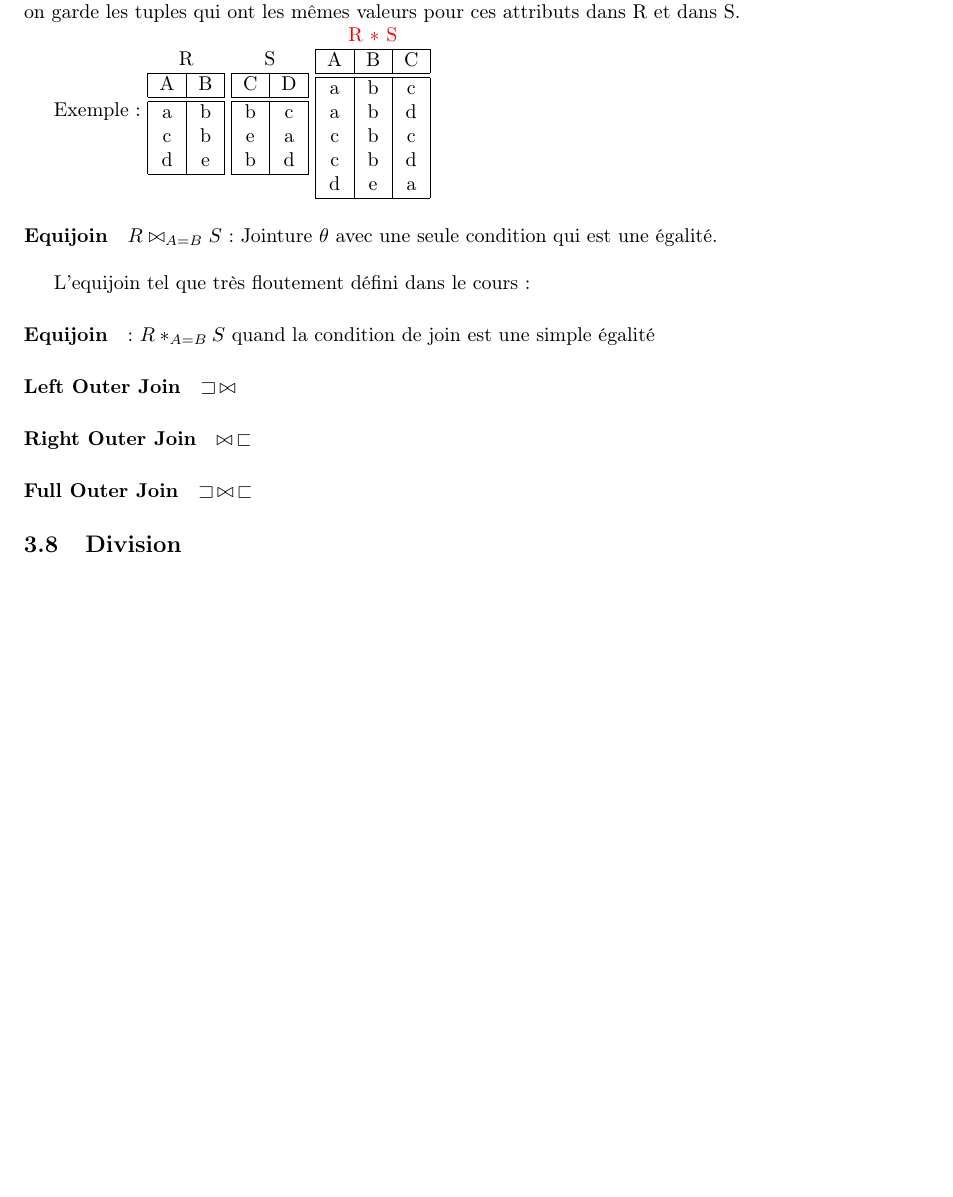
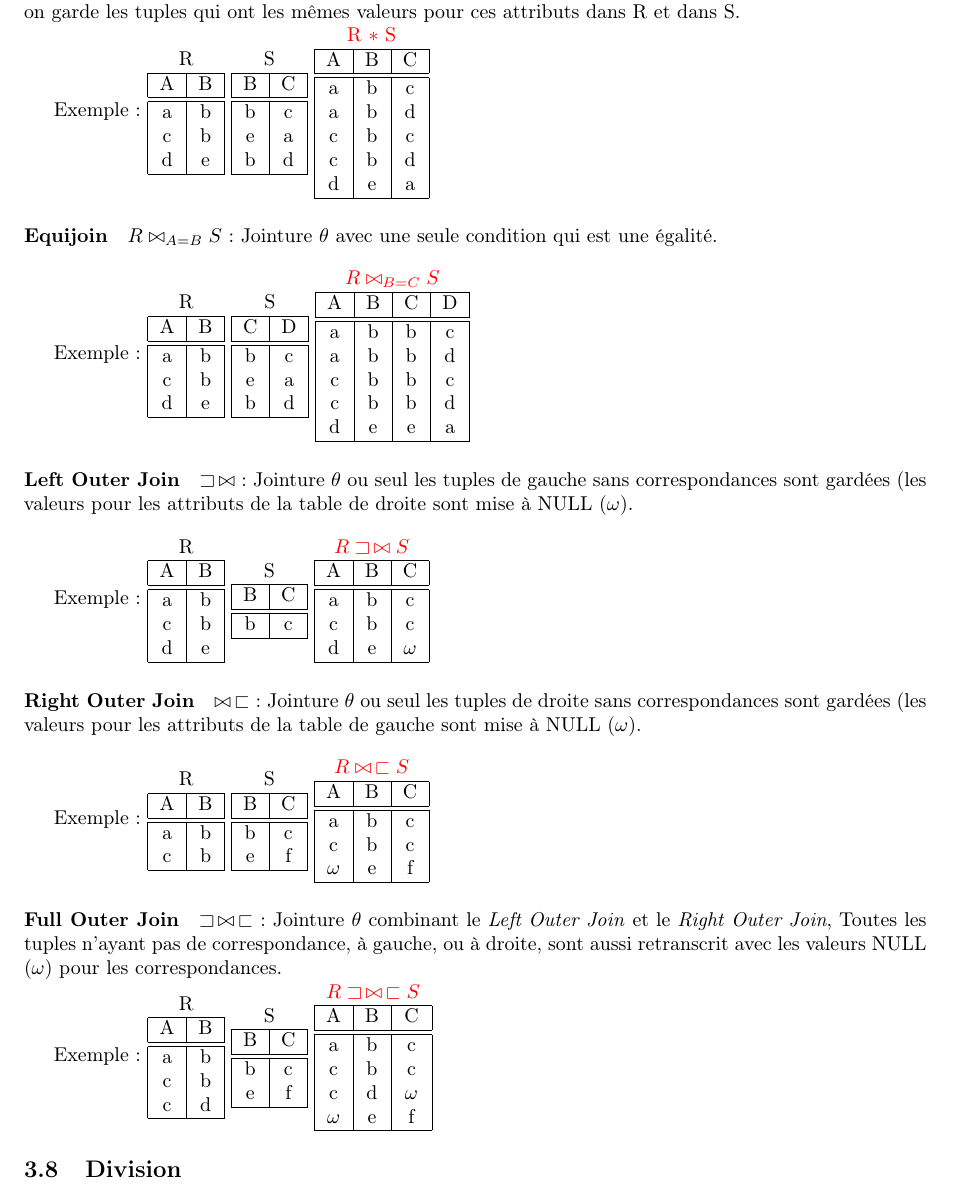
Before and after one commit to titouanc/db-synthese, a LaTeX document (main.tex): part of page 14 of 21, cut so that both start at the same text, the shorter picture padded with empty space. Compiled offline with pdfLaTeX.

Commit message:
Ajout des jointures

```diff
--- a/main.tex
+++ b/main.tex
@@ -675,7 +675,7 @@ relations et qui produisent une relation en sortie.
   \begin{tabular}{|c|c|}
 	\multicolumn{2}{c}{S}\\
 	\hline
-	C & D\\
+	B & C\\
 	\hline\hline
 	b & c\\
 	e & a\\
@@ -698,13 +698,140 @@ relations et qui produisent une relation en sortie.
   \paragraph{Equijoin} $R \bowtie_{A=B} S$ : Jointure $\theta$ avec une seule
   condition qui est une égalité.\\
 
-  L'equijoin tel que très floutement défini dans le cours :
 
-  \paragraph{Equijoin} : $R *_{A=B} S$ quand la condition de join est une simple égalité
+    Exemple:
+  \begin{tabular}{|c|c|}
+	\multicolumn{2}{c}{R}\\
+	\hline
+	A & B\\
+	\hline\hline
+	a & b\\
+	c & b\\
+	d & e\\
+	\hline
+  \end{tabular}
+  \begin{tabular}{|c|c|}
+	\multicolumn{2}{c}{S}\\
+	\hline
+	C & D\\
+	\hline\hline
+	b & c\\
+	e & a\\
+	b & d\\
+	\hline
+  \end{tabular}
+  \begin{tabular}{|c|c|c|c|}
+	\multicolumn{4}{c}{\textcolor[rgb]{1,0,0}{$R \bowtie_{B=C} S$}}\\
+	\hline
+	A & B & C & D\\
+	\hline\hline
+	a & b & b & c\\
+	a & b & b & d\\
+	c & b & b & c\\
+	c & b & b & d\\
+	d & e & e & a\\
+	\hline
+  \end{tabular}
 
-  \paragraph{Left Outer Join} $\sqsupset\,\bowtie$
-  \paragraph{Right Outer Join} $\bowtie\,\sqsubset$
-  \paragraph{Full Outer Join} $\sqsupset\,\bowtie\,\sqsubset$
+  \paragraph{Left Outer Join} $\sqsupset\,\bowtie$ : Jointure $\theta$ ou seul les tuples de gauche sans correspondances
+  sont gardées (les valeurs pour les attributs de la table de droite sont mise à NULL ($\omega$).\\
+
+    Exemple:
+  \begin{tabular}{|c|c|}
+	\multicolumn{2}{c}{R}\\
+	\hline
+	A & B\\
+	\hline\hline
+	a & b\\
+	c & b\\
+	d & e\\
+	\hline
+  \end{tabular}
+  \begin{tabular}{|c|c|}
+	\multicolumn{2}{c}{S}\\
+	\hline
+	B & C\\
+	\hline\hline
+	b & c\\
+	\hline
+  \end{tabular}
+  \begin{tabular}{|c|c|c|}
+	\multicolumn{3}{c}{\textcolor[rgb]{1,0,0}{$R \sqsupset\, \bowtie S$}}\\
+	\hline
+	A & B & C\\
+	\hline\hline
+	a & b & c\\
+	c & b & c\\
+	d & e & $\omega$\\
+	\hline
+  \end{tabular}
+
+  \paragraph{Right Outer Join} $\bowtie\,\sqsubset$ : Jointure $\theta$ ou seul les tuples de droite sans correspondances
+  sont gardées (les valeurs pour les attributs de la table de gauche sont mise à NULL ($\omega$).\\
+
+    Exemple:
+  \begin{tabular}{|c|c|}
+	\multicolumn{2}{c}{R}\\
+	\hline
+	A & B\\
+	\hline\hline
+	a & b\\
+	c & b\\
+	\hline
+  \end{tabular}
+  \begin{tabular}{|c|c|}
+	\multicolumn{2}{c}{S}\\
+	\hline
+	B & C\\
+	\hline\hline
+	b & c\\
+	e & f\\
+	\hline
+  \end{tabular}
+  \begin{tabular}{|c|c|c|}
+	\multicolumn{3}{c}{\textcolor[rgb]{1,0,0}{$R \bowtie\, \sqsubset S$}}\\
+	\hline
+	A & B & C\\
+	\hline\hline
+	a & b & c\\
+	c & b & c\\
+	$\omega$ & e & f\\
+	\hline
+  \end{tabular}
+  \paragraph{Full Outer Join} $\sqsupset\,\bowtie\,\sqsubset$: Jointure $\theta$ combinant le \emph{Left Outer Join} et le \emph{Right Outer Join},
+  Toutes les tuples n'ayant pas de correspondance, à gauche, ou à droite, sont aussi retranscrit avec les valeurs NULL ($\omega$) pour les correspondances.
+
+    Exemple:
+  \begin{tabular}{|c|c|}
+	\multicolumn{2}{c}{R}\\
+	\hline
+	A & B\\
+	\hline\hline
+	a & b\\
+	c & b\\
+	c & d\\
+	\hline
+  \end{tabular}
+  \begin{tabular}{|c|c|}
+	\multicolumn{2}{c}{S}\\
+	\hline
+	B & C\\
+	\hline\hline
+	b & c\\
+	e & f\\
+	\hline
+  \end{tabular}
+  \begin{tabular}{|c|c|c|}
+	\multicolumn{3}{c}{\textcolor[rgb]{1,0,0}{$R \sqsupset\,\bowtie\,\sqsubset S$}}\\
+	\hline
+	A & B & C\\
+	\hline\hline
+	a & b & c\\
+	c & b & c\\
+	c & d & $\omega$\\
+	$\omega$ & e & f\\
+	\hline
+  \end{tabular}
 
   \subsection{Division}
   $$ R(A,B)\; \div\; S(B) $$
```
Also changed, not shown: main.pdf.
